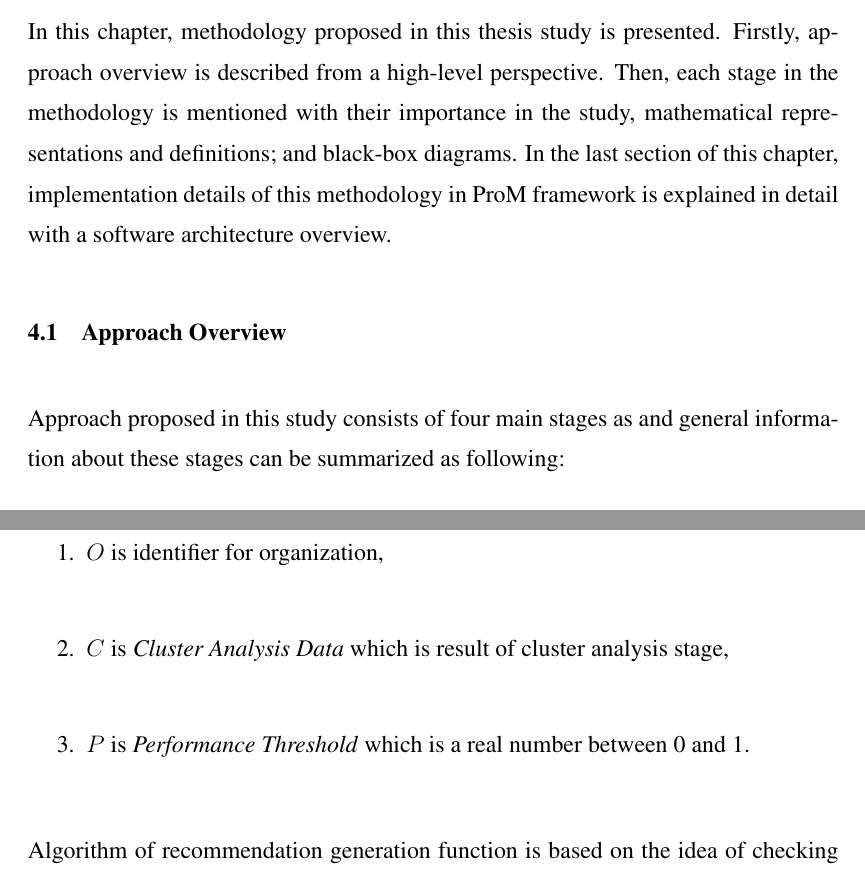
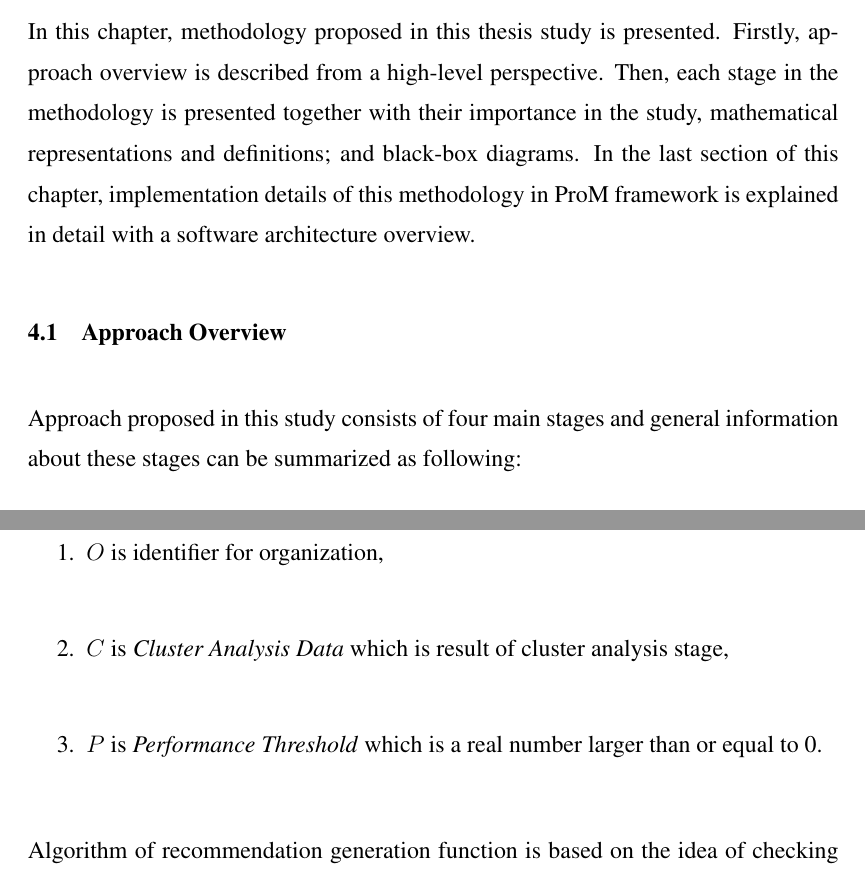
Before and after one commit to onuryilmaz/cross-org-proc-min-thesis, a LaTeX thesis (thesis.tex, which reads 4_methodology/methodology.tex): two parts of pages 41 and 57 of 68, joined at a grey line, cut so that both start at the same text. Compiled offline with pdfLaTeX; a LaTeX package or settings file that is missing is left out.

Commit message:
no message

```diff
--- a/4_methodology/methodology.tex
+++ b/4_methodology/methodology.tex
@@ -1,11 +1,11 @@
 \chapter{METHODOLOGY}
 \label{chp:methodology}
 
-In this chapter, methodology proposed in this thesis study is presented. Firstly, approach overview is described from a high-level perspective. Then, each stage in the methodology is mentioned with their importance in the study, mathematical representations and definitions; and black-box diagrams. In the last section of this chapter, implementation details of this methodology in ProM framework is explained in detail with a software architecture overview.
+In this chapter, methodology proposed in this thesis study is presented. Firstly, approach overview is described from a high-level perspective. Then, each stage in the methodology is presented together with their importance in the study, mathematical representations and definitions; and black-box diagrams. In the last section of this chapter, implementation details of this methodology in ProM framework is explained in detail with a software architecture overview.
 
 \section{Approach Overview}
 \label{sec:approach-overview}
-Approach proposed in this study consists of four main stages as and general information about these stages can be summarized as following:
+Approach proposed in this study consists of four main stages and general information about these stages can be summarized as following:
 \begin{description}
 	\item[Process Model Mining:] Process models are extracted from event logs for each organization with a user specified noise threshold.
 	\item[Performance Indicator Analysis:] Event logs are replayed on process models and performance indicators are calculated for each organization. Using these indicators, organizations are clustered based on how well they are operating.
@@ -366,7 +366,7 @@ Recommendation generation is a function that is \textit{RecGen(O, C, P)} and it
 	\begin{enumerate}
 	  \item $O$ is identifier for organization,
 	  \item $C$ is \textit{Cluster Analysis Data} which is result of cluster analysis stage,
-	  \item $P$ is \textit{Performance Threshold} which is a real number between 0 and 1.
+	  \item $P$ is \textit{Performance Threshold} which is a real number larger than or equal to 0.
 	\end{enumerate}
 \end{definition}
 
```
Also changed, not shown: 3_background/background.tex (+1 -1 lines), 4_methodology/methodology.tex (2 more changed lines).
